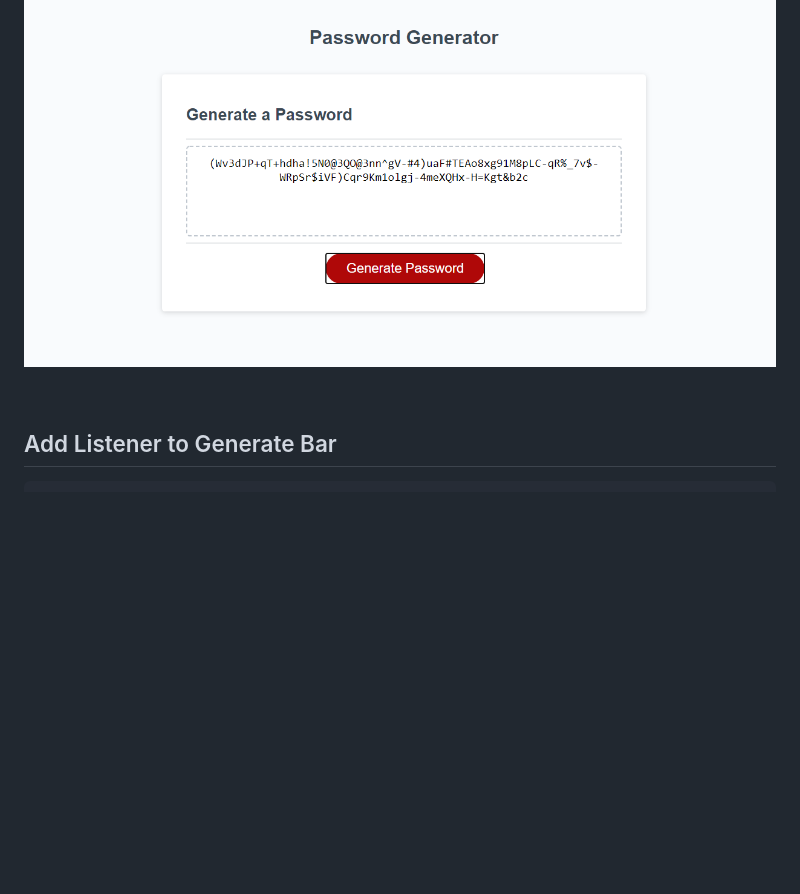
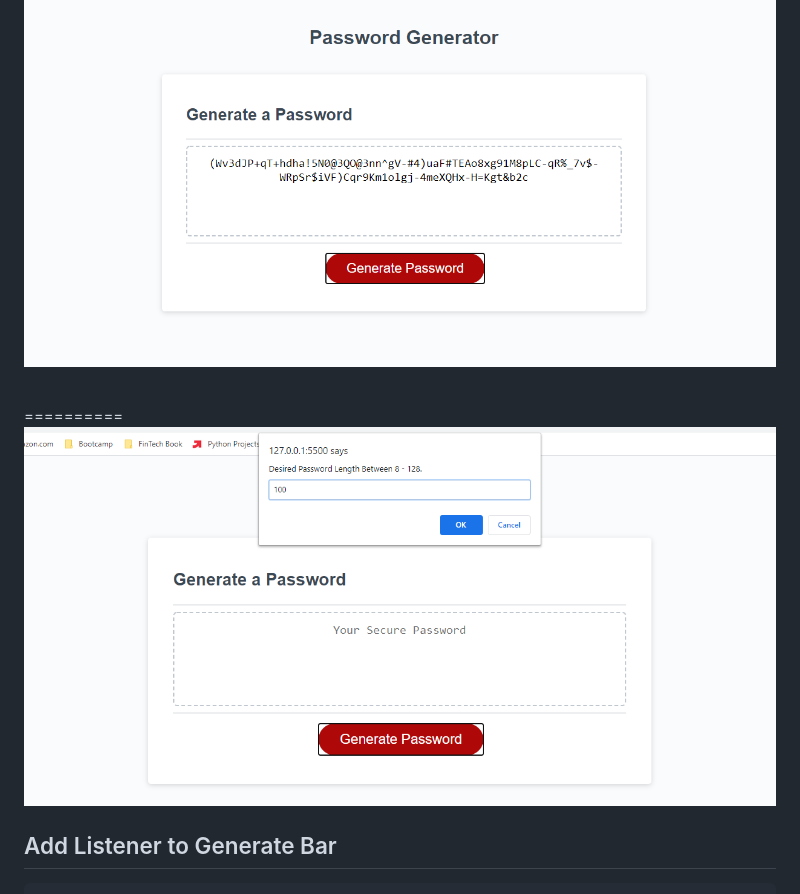
Before and after one commit to Jas-F/Passwoord-generator, a Markdown page: README.md, the part around the change. GitHub-like rendering; pictures changed too: gen.png (added); blank space fills up the shorter version.

Commit message:
add image 2

```diff
--- a/README.md
+++ b/README.md
@@ -7,6 +7,9 @@
 ![Image](generator.png)
 
 <br>
+
+==========
+![Image](gen.png)
 
 ## Add Listener to Generate Bar
 
```
